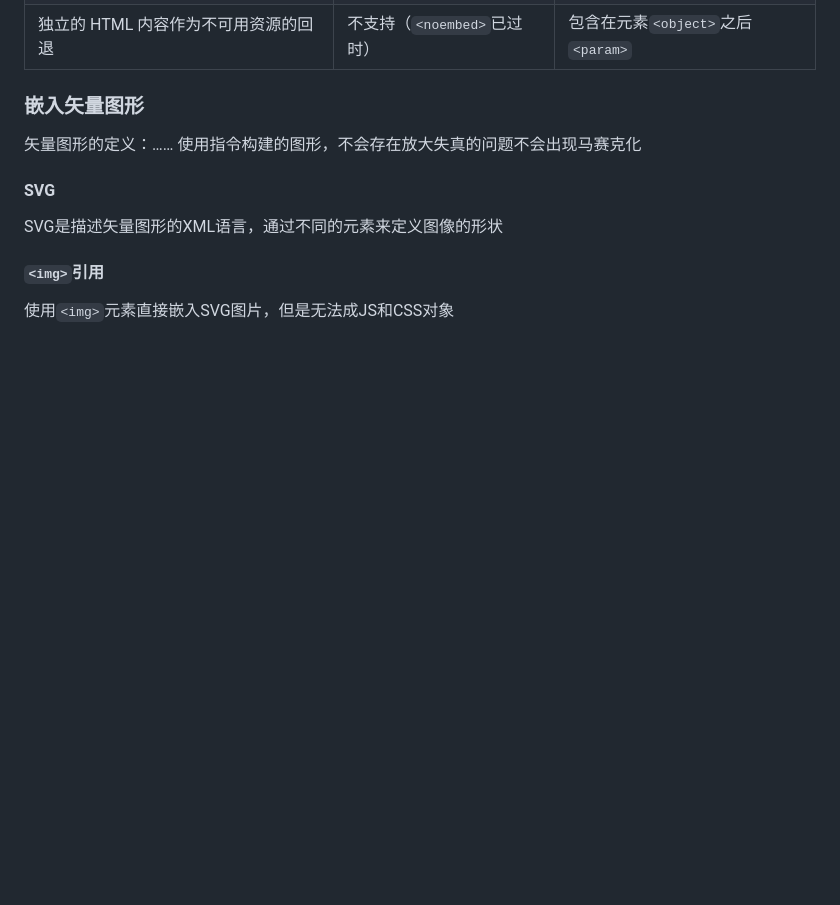
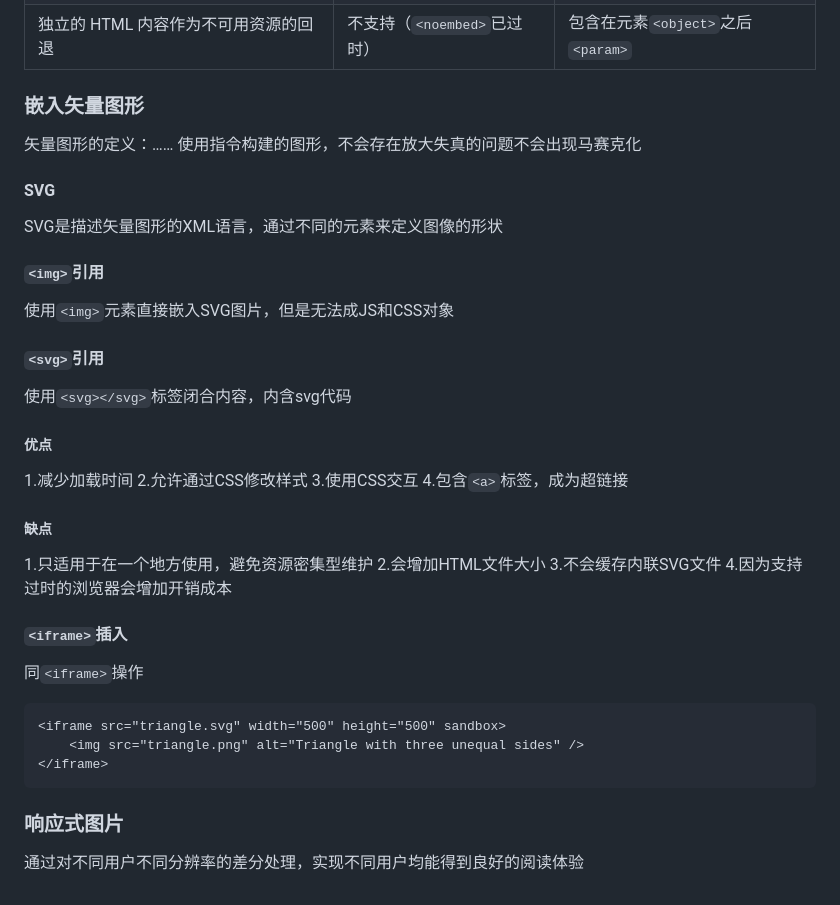
Before and after one commit to ZzuiDing/zzuiding.github.io, a Markdown page: README.md, the part around the change. Rendered like a GitHub page; blank space fills up the shorter version.

````diff
--- a/README.md
+++ b/README.md
@@ -593,3 +593,35 @@ SVG是描述矢量图形的XML语言，通过不同的元素来定义图像的
 #### `<img>`引用
 
 使用`<img>`元素直接嵌入SVG图片，但是无法成JS和CSS对象
+
+#### `<svg>`引用
+
+使用`<svg></svg>`标签闭合内容，内含svg代码
+
+##### 优点
+
+1.减少加载时间
+2.允许通过CSS修改样式
+3.使用CSS交互
+4.包含`<a>`标签，成为超链接
+
+##### 缺点
+
+1.只适用于在一个地方使用，避免资源密集型维护
+2.会增加HTML文件大小
+3.不会缓存内联SVG文件
+4.因为支持过时的浏览器会增加开销成本
+
+#### `<iframe>`插入
+
+同`<iframe>`操作
+
+```html
+<iframe src="triangle.svg" width="500" height="500" sandbox>
+    <img src="triangle.png" alt="Triangle with three unequal sides" />
+</iframe>
+```
+
+### 响应式图片
+
+通过对不同用户不同分辨率的差分处理，实现不同用户均能得到良好的阅读体验
````
